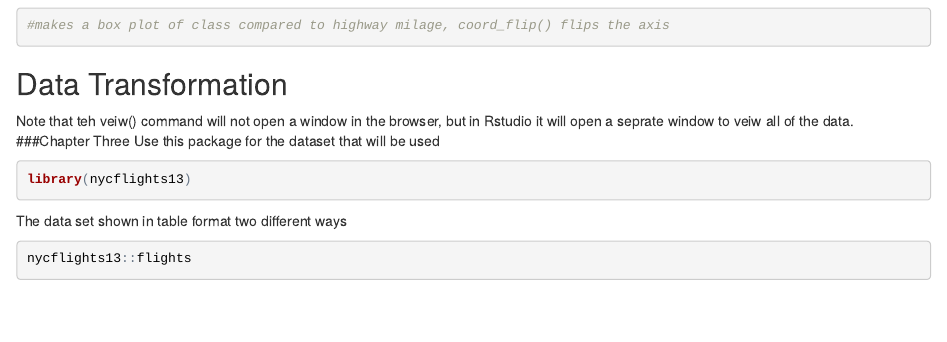
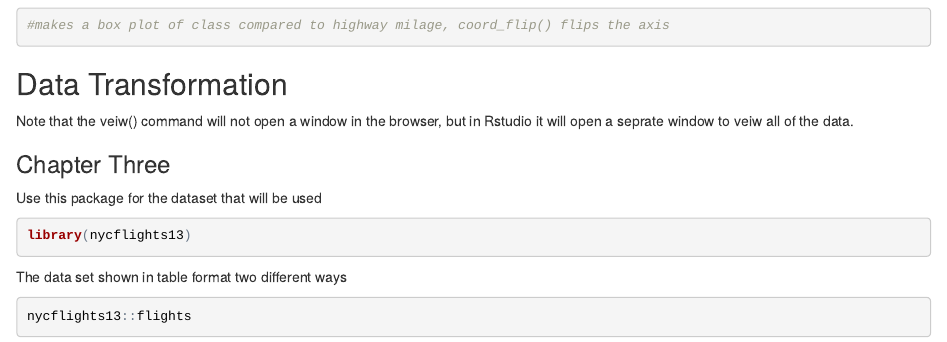
Before and after one commit to justinminsk/R-for-Data-Science, an R Markdown document (index.Rmd): the page in a window 1100 px wide, from 9900 px down. The pictures show the output file index.html that the author committed with the source, opened offline.

Commit message:
Fixed some formatting and spelling errors

````diff
--- a/index.Rmd
+++ b/index.Rmd
@@ -109,8 +109,10 @@ ggplot(data = mpg, mapping = aes(x = class, y = hwy)) +
 
 
 ##Data Transformation
-Note that teh veiw() command will not open a window in the browser, but in Rstudio it will open a seprate window to veiw all of the data.
+Note that the veiw() command will not open a window in the browser, but in Rstudio it will open a seprate window to veiw all of the data.
+
 ###Chapter Three
+
 Use this package for the dataset that will be used
 ```{r message=FALSE, warning=FALSE}
 library(nycflights13)
````
Also changed, not shown: index.html.
